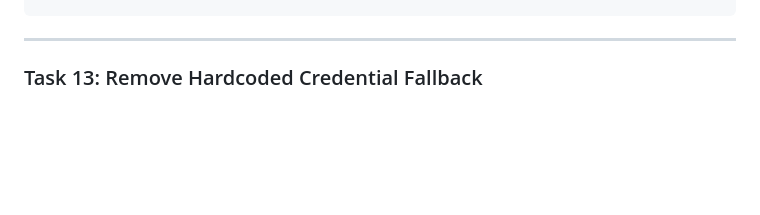
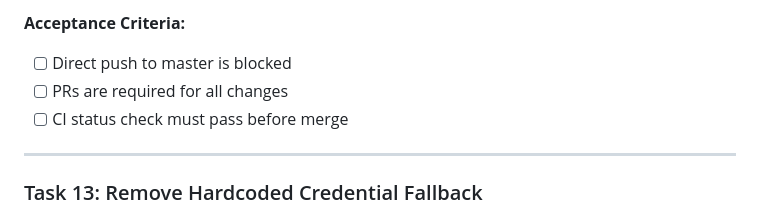
Before and after one commit to ManuCanedo/cairn-app, a Markdown page: docs/plans/2026-02-01-foundation-implementation-plan.md, the part around one of its changes. Drawn GitHub-style; blank space fills up the shorter version.

```diff
--- a/docs/plans/2026-02-01-foundation-implementation-plan.md
+++ b/docs/plans/2026-02-01-foundation-implementation-plan.md
@@ -157,3 +240,8 @@ Co-Authored-By: Claude Opus 4.5 <noreply@anthropic.com>"
+**Acceptance Criteria:**
+
+- [ ] Direct push to master is blocked
+- [ ] PRs are required for all changes
+- [ ] CI status check must pass before merge
 
 ---
 
```
Also changed, not shown: other parts of docs/plans/2026-02-01-foundation-implementation-plan.md (+139 -24 lines), docs/plans/2026-02-01-foundation-review-design.md (+1 -0 lines).
